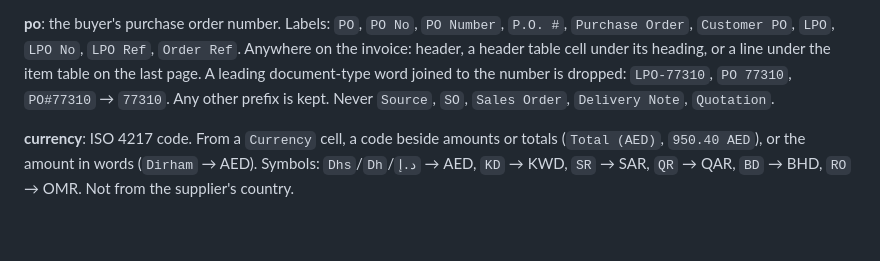
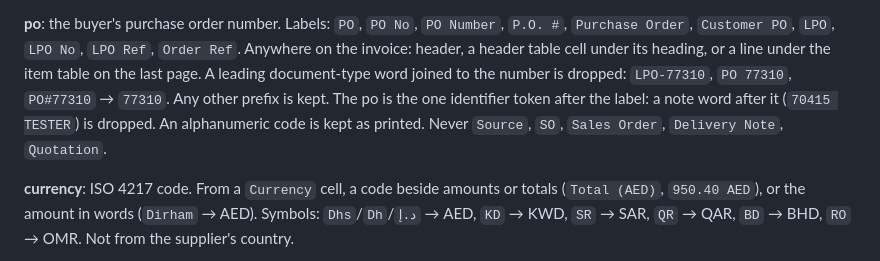
Before and after one commit to muttonkodibiriyani/Invoice_studio_Al, a Markdown page: docs/FIELD_RULES.md, the part around the change. Rendered like a GitHub page; blank space fills up the shorter version.

Commit message:
Field rules: a note word after the PO number is not part of it
Co-Authored-By: Claude Opus 5.5 (1M context) <noreply@anthropic.com>

```diff
--- a/docs/FIELD_RULES.md
+++ b/docs/FIELD_RULES.md
@@ -58,7 +58,8 @@ trade name. Never the `Bill To` / `Ship To` / `Customer` party, an address line,
 **po**: the buyer's purchase order number. Labels: `PO`, `PO No`, `PO Number`, `P.O. #`, `Purchase Order`,
 `Customer PO`, `LPO`, `LPO No`, `LPO Ref`, `Order Ref`. Anywhere on the invoice: header, a header table cell under
 its heading, or a line under the item table on the last page. A leading document-type word joined to the number is
-dropped: `LPO-77310`, `PO 77310`, `PO#77310` → `77310`. Any other prefix is kept. Never `Source`, `SO`,
+dropped: `LPO-77310`, `PO 77310`, `PO#77310` → `77310`. Any other prefix is kept. The po is the one identifier
+token after the label: a note word after it (`70415 TESTER`) is dropped. An alphanumeric code is kept as printed. Never `Source`, `SO`,
 `Sales Order`, `Delivery Note`, `Quotation`.
 
 **currency**: ISO 4217 code. From a `Currency` cell, a code beside amounts or totals (`Total (AED)`, `950.40 AED`),
```
